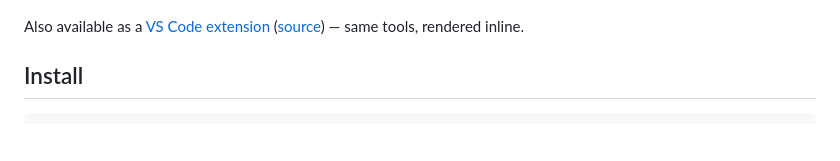
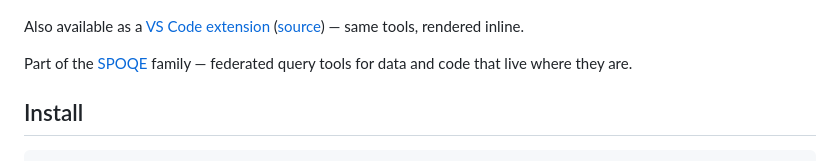
Before and after one commit to spoqe/spai, a Markdown page: README.md, the part around the change. Drawn GitHub-style; blank space fills up the shorter version.

Commit message:
docs: add SPOQE family link

```diff
--- a/README.md
+++ b/README.md
@@ -13,6 +13,8 @@ Works with any agent that can run a shell command.
 | ![Hotspots treemap](docs/hotspot-ss.png) | ![Module shape](docs/module-shape-ss.png) | ![Co-change analysis](docs/co-change-ss.png) |
 
 Also available as a [VS Code extension](https://marketplace.visualstudio.com/items?itemName=spoqe.spai) ([source](https://github.com/spoqe/spai-vscode)) — same tools, rendered inline.
+
+Part of the [SPOQE](https://github.com/spoqe/spoqe) family — federated query tools for data and code that live where they are.
 
 ## Install
 
```
